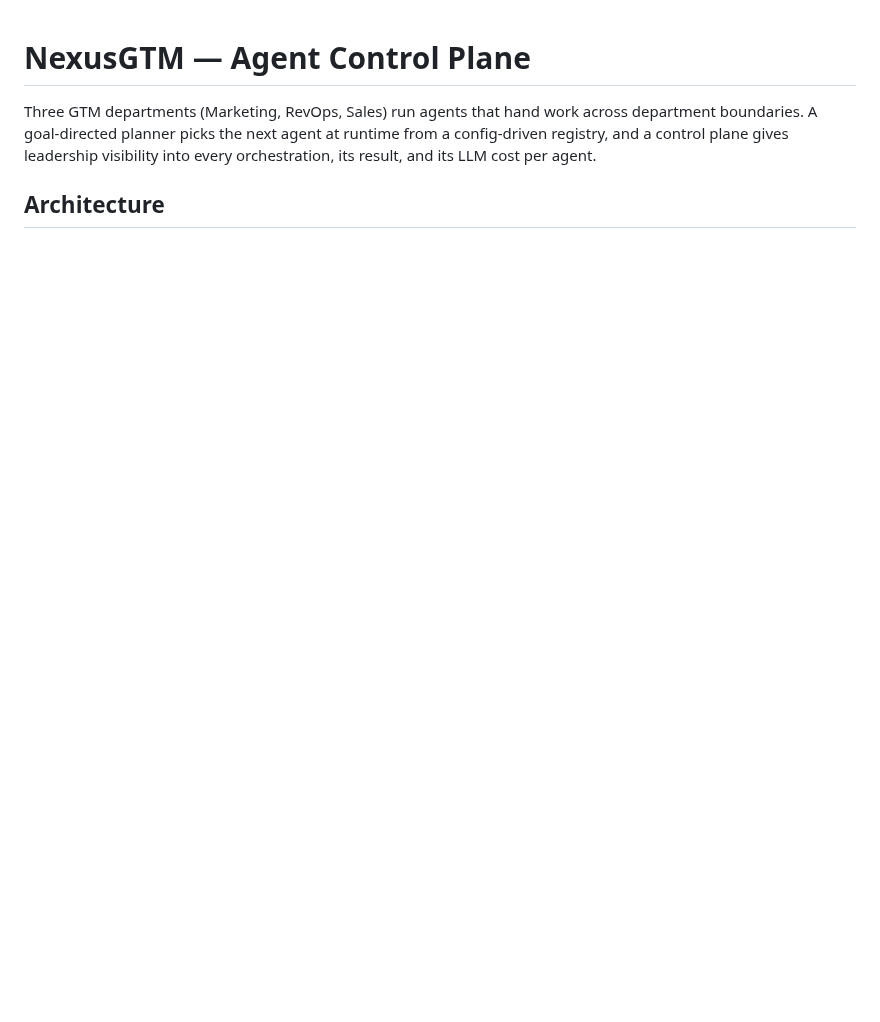
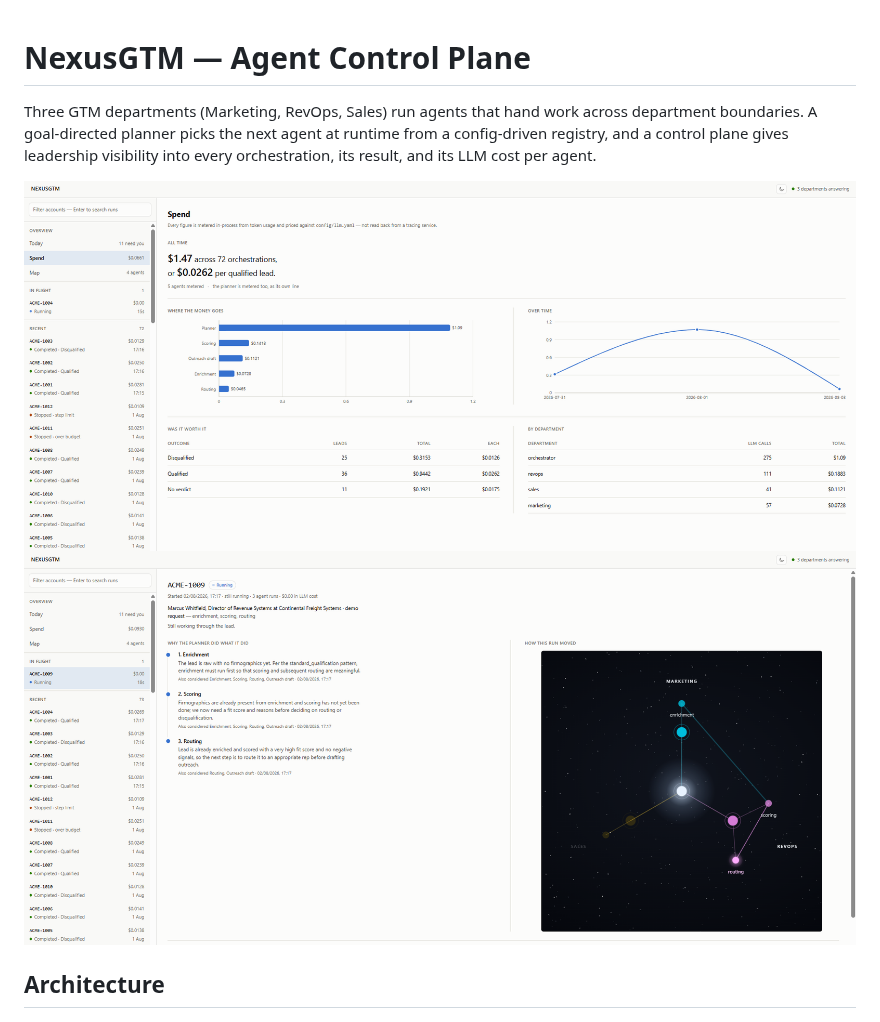
Before and after one commit to slowloris-98/NexusGTM, a Markdown page: README.md, the part around the change. GitHub-like rendering; pictures changed too: docs/dashboard_ss3.png (added), docs/dashboard_ss4.png (added); blank space fills up the shorter version.

Commit message:
Add: Screenshots

```diff
--- a/README.md
+++ b/README.md
@@ -4,6 +4,9 @@ Three GTM departments (Marketing, RevOps, Sales) run agents that hand work acros
 department boundaries. A goal-directed planner picks the next agent at runtime from a
 config-driven registry, and a control plane gives leadership visibility into every
 orchestration, its result, and its LLM cost per agent.
+
+![System Architecture](docs/dashboard_ss3.png)
+![System Architecture](docs/dashboard_ss4.png)
 
 ## Architecture
 
```
Also changed, not shown: docs/dashboard_ss1.png (added), docs/dashboard_ss2.png (added).
